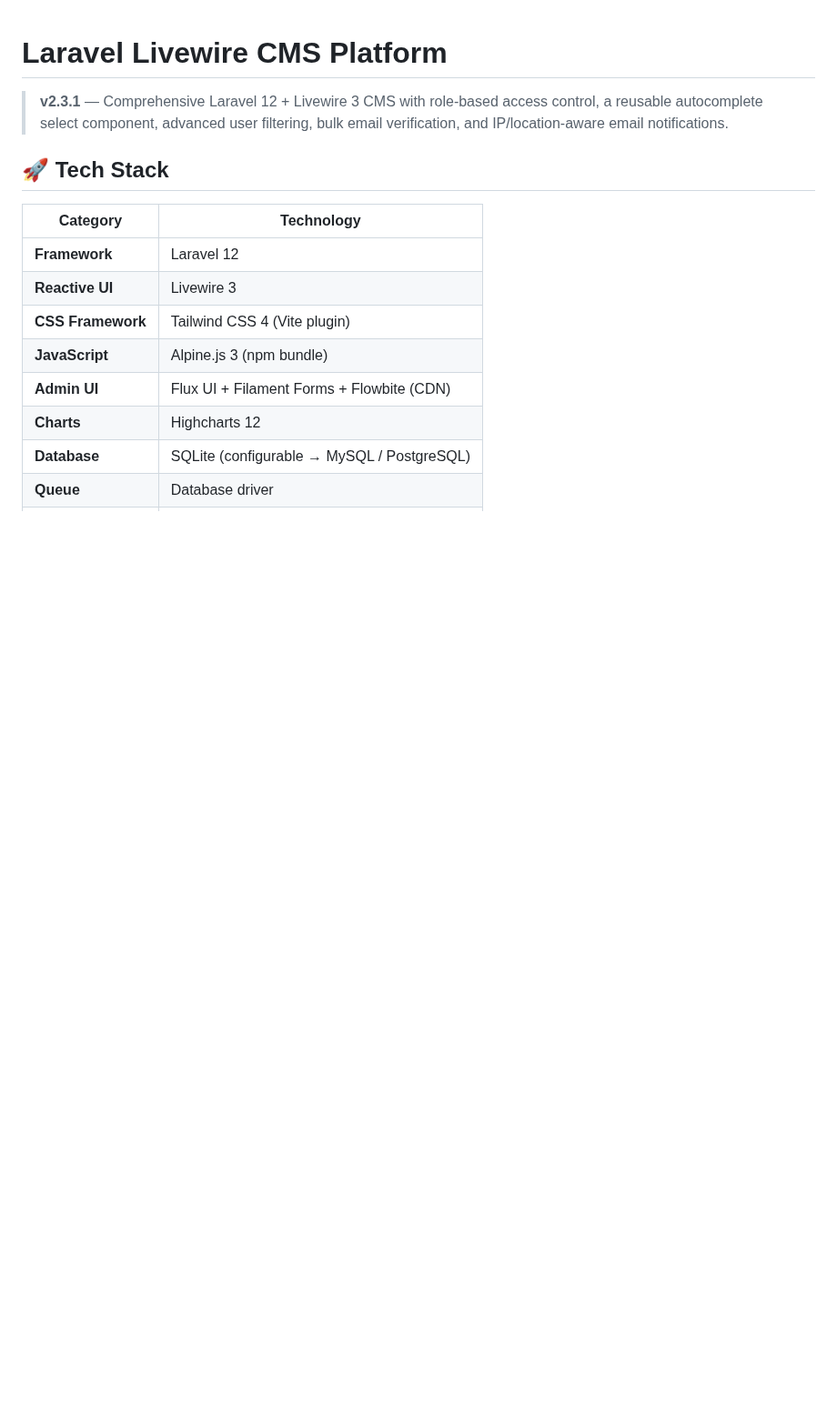
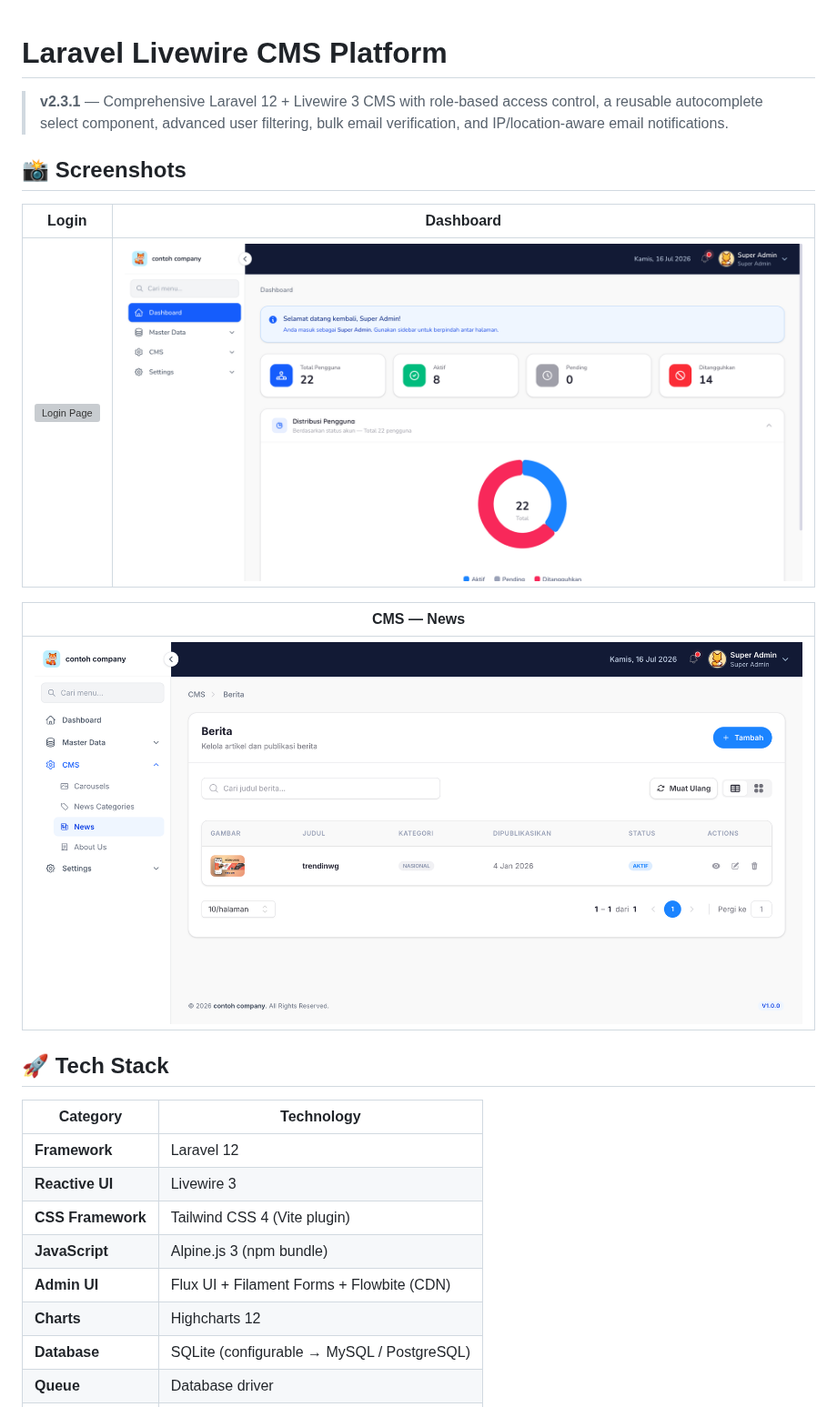
Before and after one commit to ikhsank6/core-livewire, a Markdown page: README.md, the part around the change. Shown at 91% size. GitHub-like rendering; pictures changed too: docs/screenshots/cms-news.png (added), docs/screenshots/dashboard.png (added); blank space fills up the shorter version; grey boxes are pictures that could not be loaded.

Commit message:
docs: add screenshots to README and update architectural compliance rules in claude.md

```diff
--- a/README.md
+++ b/README.md
@@ -1,6 +1,16 @@
 # Laravel Livewire CMS Platform
 
 > **v2.3.1** — Comprehensive Laravel 12 + Livewire 3 CMS with role-based access control, a reusable autocomplete select component, advanced user filtering, bulk email verification, and IP/location-aware email notifications.
+
+## 📸 Screenshots
+
+| Login | Dashboard |
+|---|---|
+| ![Login Page](docs/screenshots/login.png) | ![Dashboard Page](docs/screenshots/dashboard.png) |
+
+| CMS — News |
+|---|
+| ![CMS News Page](docs/screenshots/cms-news.png) |
 
 ## 🚀 Tech Stack
 
```
Also changed, not shown: claude.md (+10 -2 lines), 1 other file.
